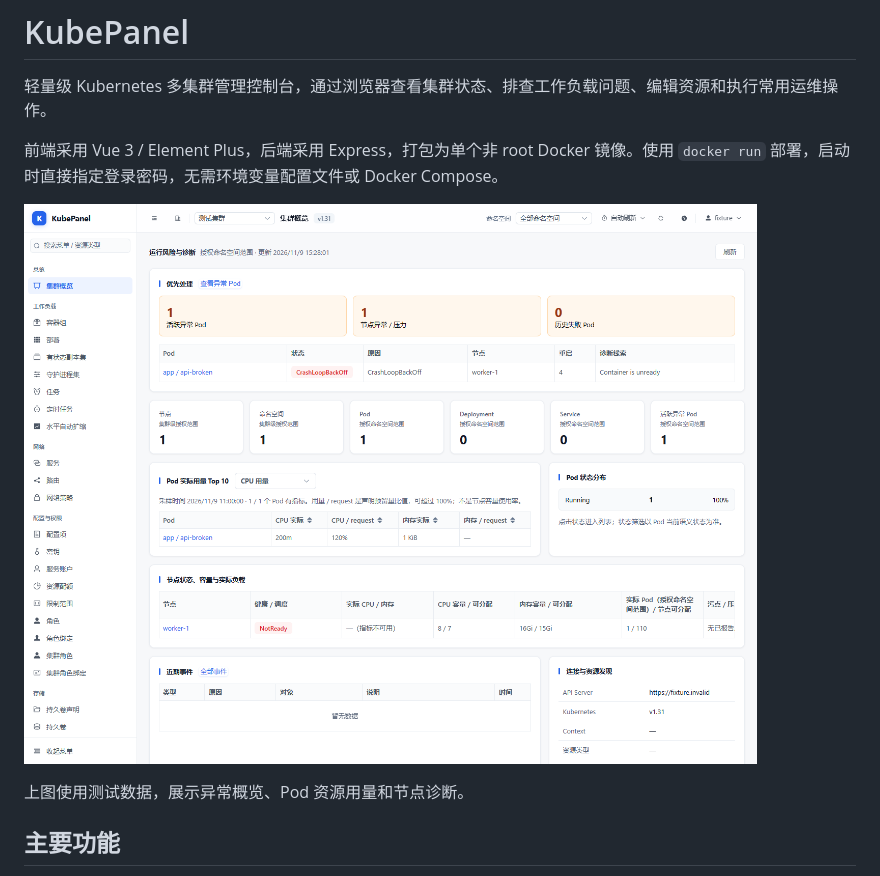
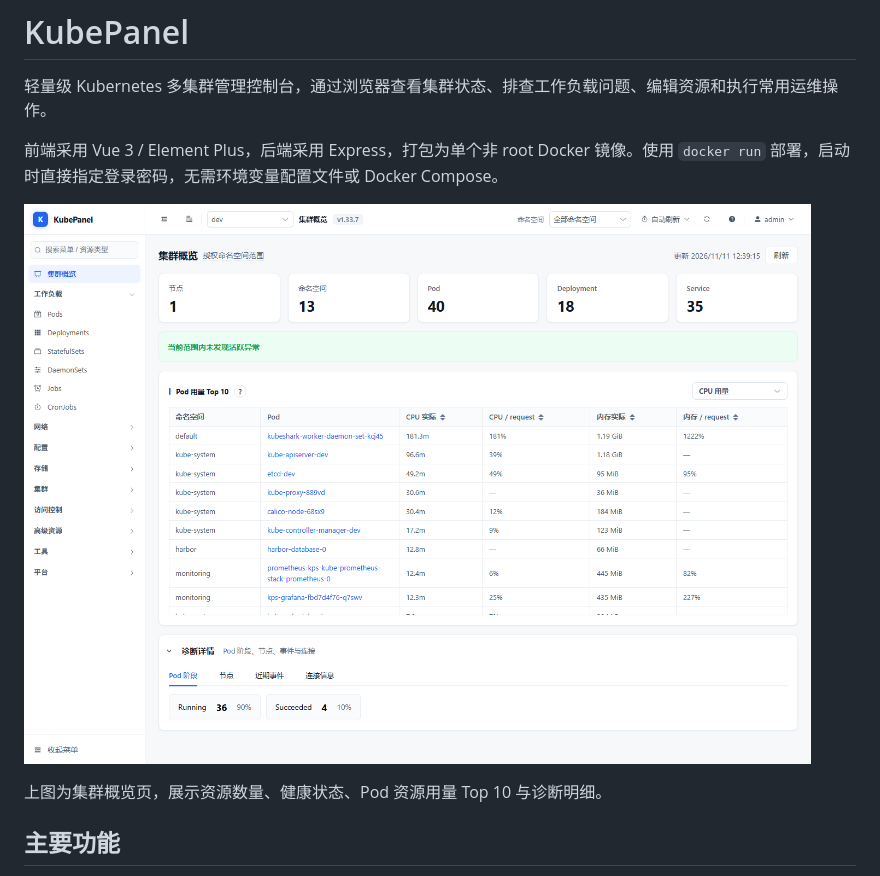
Before and after one commit to 7hanks/kubepanel, a Markdown page: README.md, the part around the change. Drawn GitHub-style; pictures changed too: deploy/screenshots/console-overview.png.

Commit message:
docs: 用当前线上界面截图替换过时的 README 概览图
通过 SSH 隧道 + 无头 Chrome CDP 现场抓取当前版本集群概览（中文导航、Pod 用量 Top10 独立命名空间列、无采样元信息、新字号），同步更新图片说明文案。

```diff
--- a/README.md
+++ b/README.md
@@ -6,7 +6,7 @@
 
 ![KubePanel 集群概览](deploy/screenshots/console-overview.png)
 
-上图使用测试数据，展示异常概览、Pod 资源用量和节点诊断。
+上图为集群概览页，展示资源数量、健康状态、Pod 资源用量 Top 10 与诊断明细。
 
 ## 主要功能
 
```
